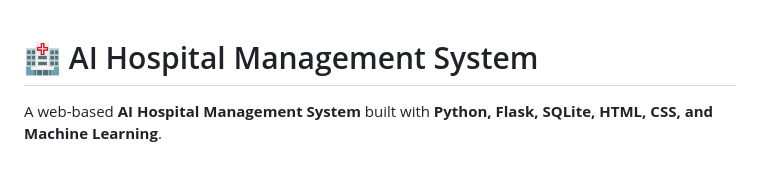
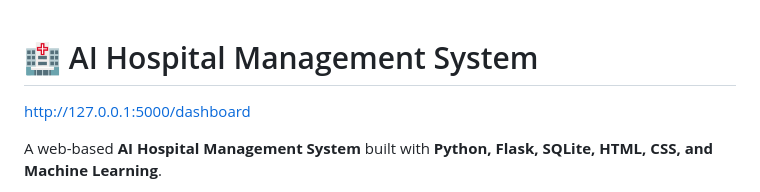
Before and after one commit to munnakalyani/ai-hospital-management-system, a Markdown page: README.md, the part around the change. GitHub-like rendering; blank space fills up the shorter version.

```diff
--- a/README.md
+++ b/README.md
@@ -1,4 +1,5 @@
 # 🏥 AI Hospital Management System
+http://127.0.0.1:5000/dashboard
 
 A web-based **AI Hospital Management System** built with **Python, Flask, SQLite, HTML, CSS, and Machine Learning**.
 
```
